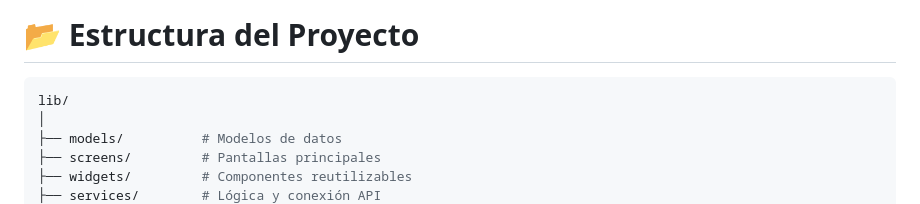
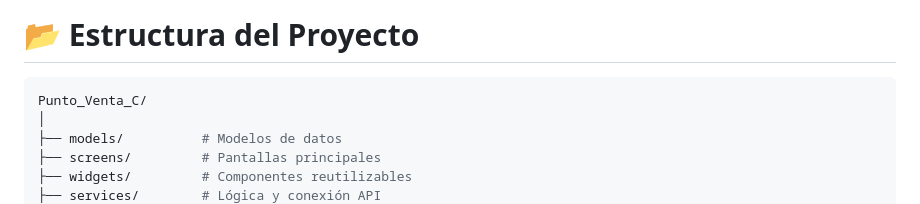
Before and after one commit to isairey/Punto_Venta_C, a Markdown page: README.md, the part around the change. GitHub-like rendering.

````diff
--- a/README.md
+++ b/README.md
@@ -212,7 +212,7 @@ El proyecto fue desarrollado para practicar:
 # 📂 Estructura del Proyecto
 
 ```bash
-lib/
+Punto_Venta_C/
 │
 ├── models/          # Modelos de datos
 ├── screens/         # Pantallas principales
````
